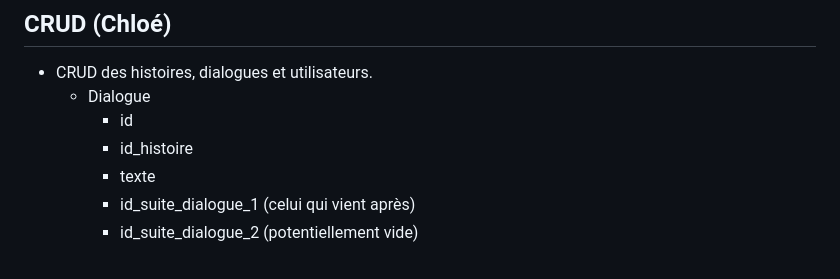
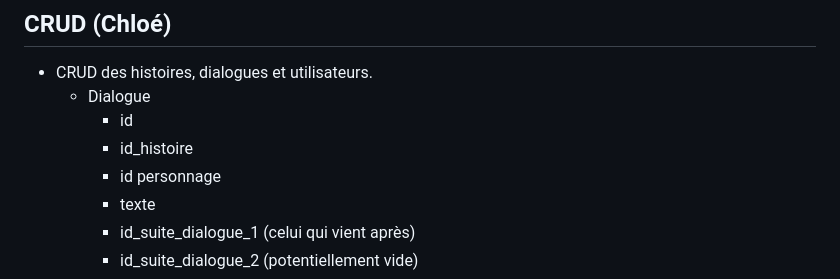
Before and after one commit to jtrognon/L1_Projet_Jeux_Web, a Markdown page: README.md, the part around the change. Drawn GitHub-style.

```diff
--- a/README.md
+++ b/README.md
@@ -89,6 +89,7 @@ Le contenu principal de la page sera l’hsitoire en elle-même, avec les choix
     - Dialogue
         - id
         - id_histoire
+        - id personnage
         - texte
         - id_suite_dialogue_1 (celui qui vient après)
         - id_suite_dialogue_2 (potentiellement vide)
```
